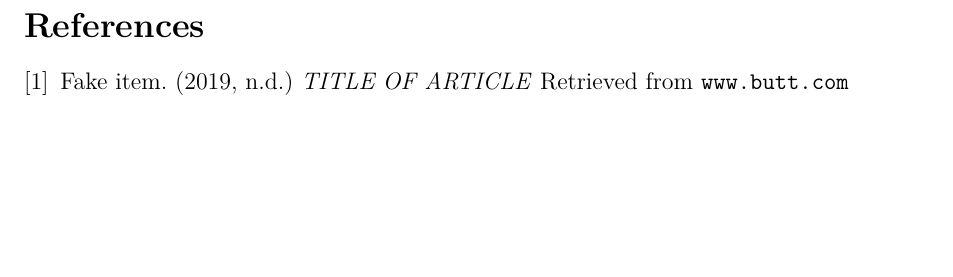
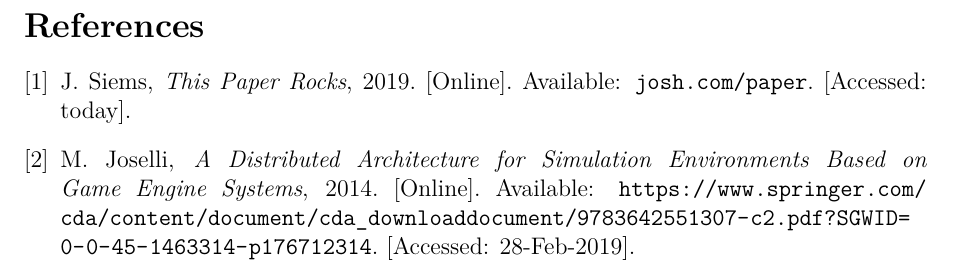
Before and after one commit to jsiems/rts_project, a LaTeX document (report/report.tex): part of page 9 of 10, cut so that both start at the same text, the shorter picture padded with empty space. Compiled offline with pdfLaTeX.

Commit message:
Add reference paper
It's a good paper. Might have additional papers to look at also.

```diff
--- a/report/report.tex
+++ b/report/report.tex
@@ -103,7 +103,9 @@
 
     \begin{thebibliography}{9}
         \bibitem{fake}
-            Fake item. (2019, n.d.) \textit{TITLE OF ARTICLE} Retrieved from \url{www.butt.com}
+            J. Siems, \textit{This Paper Rocks}, 2019. [Online]. Available: \url{josh.com/paper}. [Accessed: today].
+        \bibitem{sim_env}
+            M. Joselli, \textit{A Distributed Architecture for Simulation Environments Based on Game Engine Systems}, 2014. [Online]. Available: \url{https://www.springer.com/cda/content/document/cda_downloaddocument/9783642551307-c2.pdf?SGWID=0-0-45-1463314-p176712314}. [Accessed: 28-Feb-2019].
     \end{thebibliography}
 
 \newpage
```
